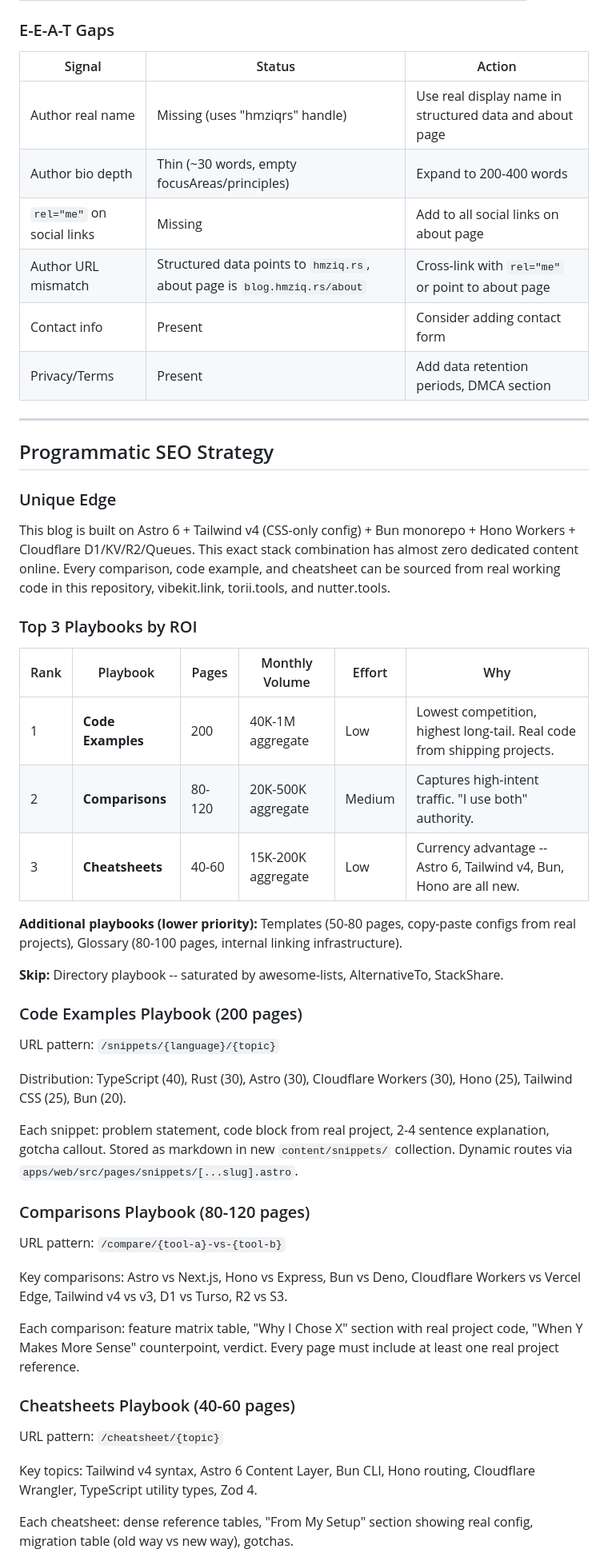
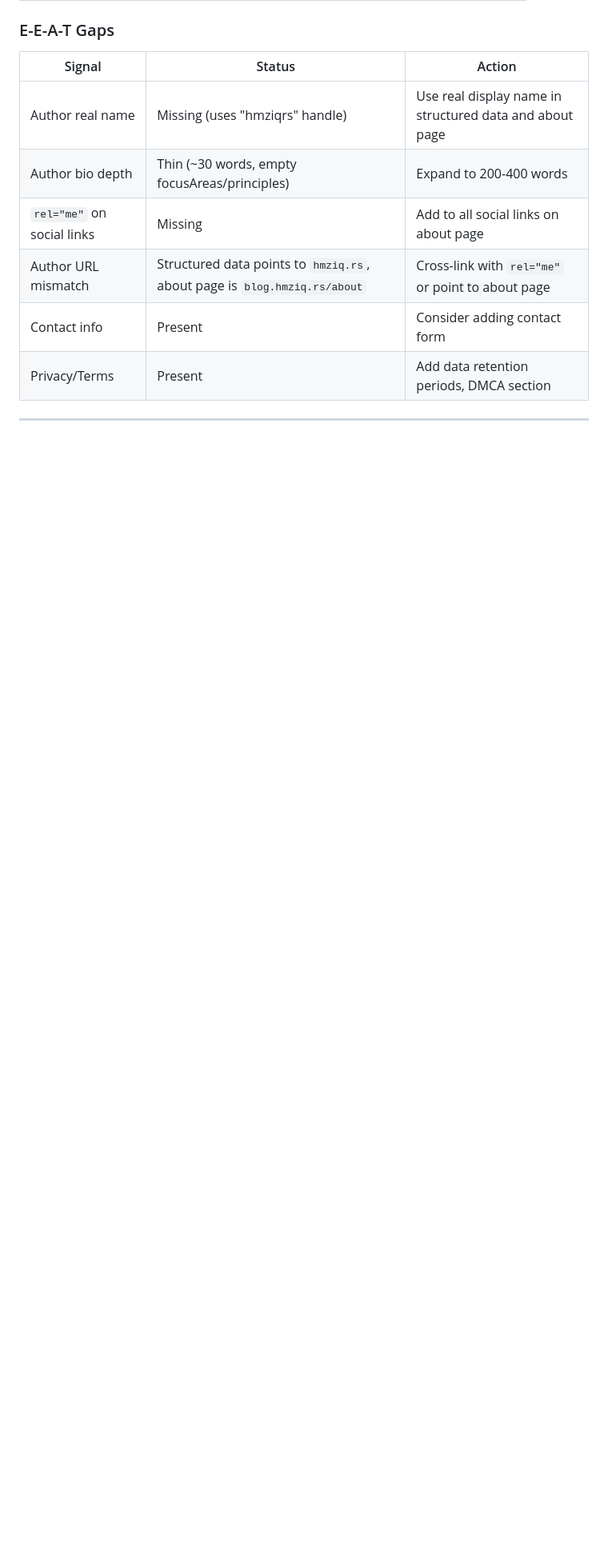
Before and after one commit to hmziqrs/blog, a Markdown page: docs/SEO-AUDIT.md, the part around one of its changes. Shown at 80% size. GitHub-like rendering; blank space fills up the shorter version.

```diff
--- a/docs/SEO-AUDIT.md
+++ b/docs/SEO-AUDIT.md
@@ -327,45 +327,3 @@ Every unique string across titles, descriptions, headings, and OG fields was exa
 
 ---
 
-## Programmatic SEO Strategy
-
-### Unique Edge
-
-This blog is built on Astro 6 + Tailwind v4 (CSS-only config) + Bun monorepo + Hono Workers + Cloudflare D1/KV/R2/Queues. This exact stack combination has almost zero dedicated content online. Every comparison, code example, and cheatsheet can be sourced from real working code in this repository, vibekit.link, torii.tools, and nutter.tools.
-
-### Top 3 Playbooks by ROI
-
-| Rank | Playbook | Pages | Monthly Volume | Effort | Why |
-|---|---|---|---|---|---|
-| 1 | **Code Examples** | 200 | 40K-1M aggregate | Low | Lowest competition, highest long-tail. Real code from shipping projects. |
-| 2 | **Comparisons** | 80-120 | 20K-500K aggregate | Medium | Captures high-intent traffic. "I use both" authority. |
-| 3 | **Cheatsheets** | 40-60 | 15K-200K aggregate | Low | Currency advantage -- Astro 6, Tailwind v4, Bun, Hono are all new. |
-
-**Additional playbooks (lower priority):** Templates (50-80 pages, copy-paste configs from real projects), Glossary (80-100 pages, internal linking infrastructure).
-
-**Skip:** Directory playbook -- saturated by awesome-lists, AlternativeTo, StackShare.
-
-### Code Examples Playbook (200 pages)
-
-URL pattern: `/snippets/{language}/{topic}`
-
-Distribution: TypeScript (40), Rust (30), Astro (30), Cloudflare Workers (30), Hono (25), Tailwind CSS (25), Bun (20).
-
-Each snippet: problem statement, code block from real project, 2-4 sentence explanation, gotcha callout. Stored as markdown in new `content/snippets/` collection. Dynamic routes via `apps/web/src/pages/snippets/[...slug].astro`.
-
-### Comparisons Playbook (80-120 pages)
-
-URL pattern: `/compare/{tool-a}-vs-{tool-b}`
-
-Key comparisons: Astro vs Next.js, Hono vs Express, Bun vs Deno, Cloudflare Workers vs Vercel Edge, Tailwind v4 vs v3, D1 vs Turso, R2 vs S3.
-
-Each comparison: feature matrix table, "Why I Chose X" section with real project code, "When Y Makes More Sense" counterpoint, verdict. Every page must include at least one real project reference.
-
-### Cheatsheets Playbook (40-60 pages)
-
-URL pattern: `/cheatsheet/{topic}`
-
-Key topics: Tailwind v4 syntax, Astro 6 Content Layer, Bun CLI, Hono routing, Cloudflare Wrangler, TypeScript utility types, Zod 4.
-
-Each cheatsheet: dense reference tables, "From My Setup" section showing real config, migration table (old way vs new way), gotchas.
-
```
Also changed, not shown: other parts of docs/SEO-AUDIT.md (+25 -48 lines).
